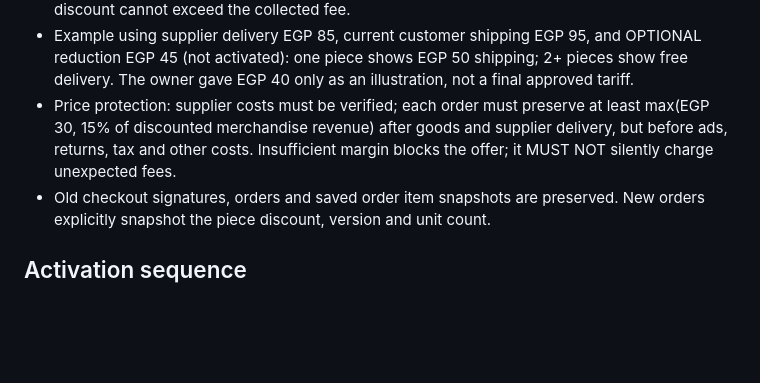
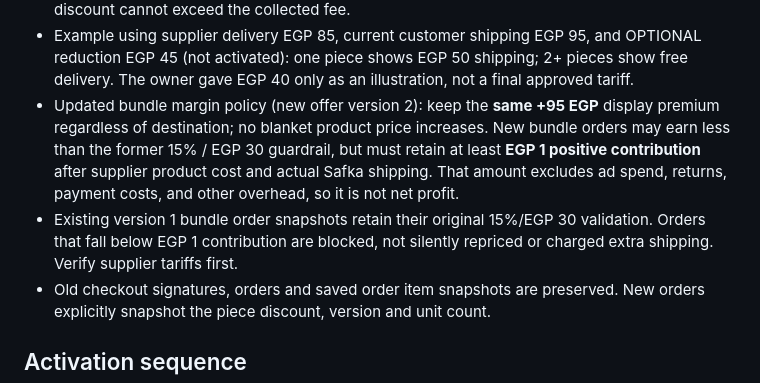
Before and after one commit to yossufalsherif-beep/Shoppy-store, a Markdown page: OCT20_BUNDLE_SOCIAL_SUPPORT_AR.md, the part around the change. Drawn GitHub-style; blank space fills up the shorter version.

Commit message:
Document destination-sensitive bundle margin policy

```diff
--- a/OCT20_BUNDLE_SOCIAL_SUPPORT_AR.md
+++ b/OCT20_BUNDLE_SOCIAL_SUPPORT_AR.md
@@ -18,10 +18,15 @@ data migration and a live manual checkout preview. Existing orders keep their pr
   and OPTIONAL reduction EGP 45 (not activated):
   one piece shows EGP 50 shipping; 2+ pieces show free delivery.
   The owner gave EGP 40 only as an illustration, not a final approved tariff.
-- Price protection: supplier costs must be verified; each order must preserve
-  at least max(EGP 30, 15% of discounted merchandise revenue) after goods and
-  supplier delivery, but before ads, returns, tax and other costs. Insufficient
-  margin blocks the offer; it MUST NOT silently charge unexpected fees.
+- Updated bundle margin policy (new offer version 2): keep the **same +95 EGP**
+  display premium regardless of destination; no blanket product price increases.
+  New bundle orders may earn less than the former 15% / EGP 30 guardrail,
+  but must retain at least **EGP 1 positive contribution** after supplier
+  product cost and actual Safka shipping. That amount excludes ad spend,
+  returns, payment costs, and other overhead, so it is not net profit.
+- Existing version 1 bundle order snapshots retain their original 15%/EGP 30
+  validation. Orders that fall below EGP 1 contribution are blocked, not
+  silently repriced or charged extra shipping. Verify supplier tariffs first.
 - Old checkout signatures, orders and saved order item snapshots are preserved.
   New orders explicitly snapshot the piece discount, version and unit count.
 
```
